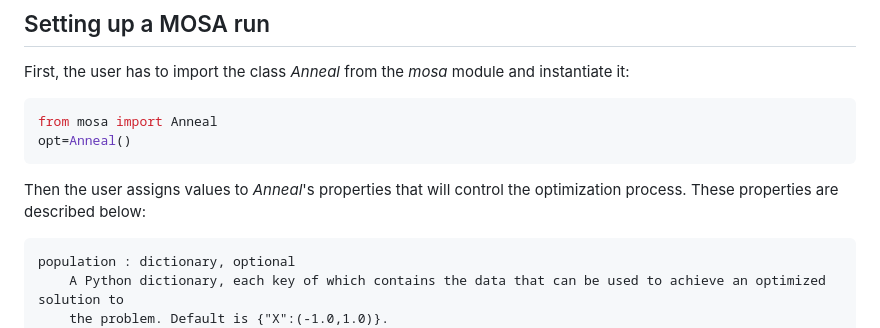
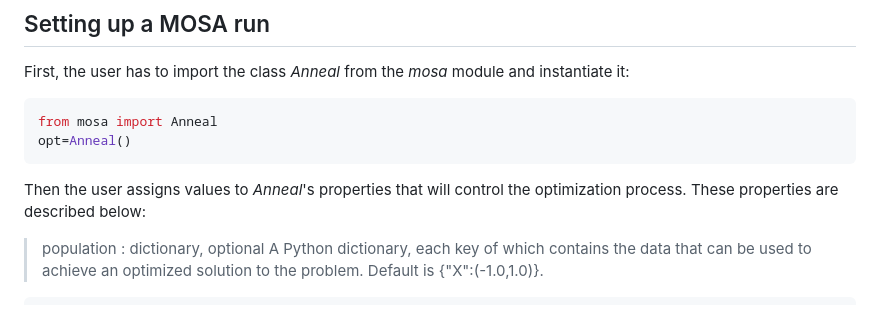
Before and after one commit to rgaveiga/mosa, a Markdown page: Readme.MD, the part around the change. Rendered like a GitHub page.

````diff
--- a/Readme.MD
+++ b/Readme.MD
@@ -21,10 +21,11 @@ opt=Anneal()
 
 Then the user assigns values to *Anneal*'s properties that will control the optimization process. These properties are described below:
 
+> population : dictionary, optional
+>    A Python dictionary, each key of which contains the data that can be used to achieve an optimized solution to
+>    the problem. Default is {"X":(-1.0,1.0)}.
+
 ```
-population : dictionary, optional
-    A Python dictionary, each key of which contains the data that can be used to achieve an optimized solution to
-    the problem. Default is {"X":(-1.0,1.0)}.
 archive : dictionary
     A Python dictionary with two keys: "Solution", which contains a list of     the best solutions to the problem,
     and "Values", which contains a list     of the corresponding objective values. It should not be changed
````
